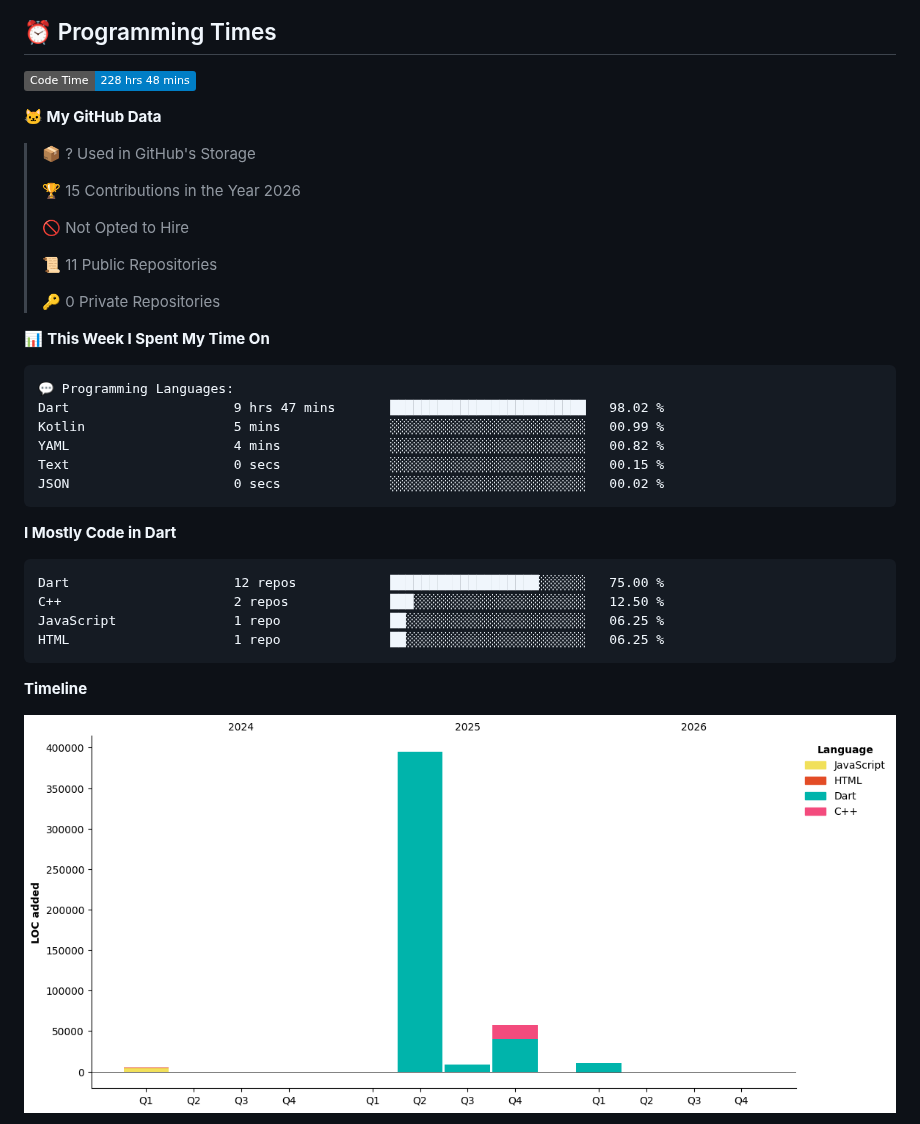
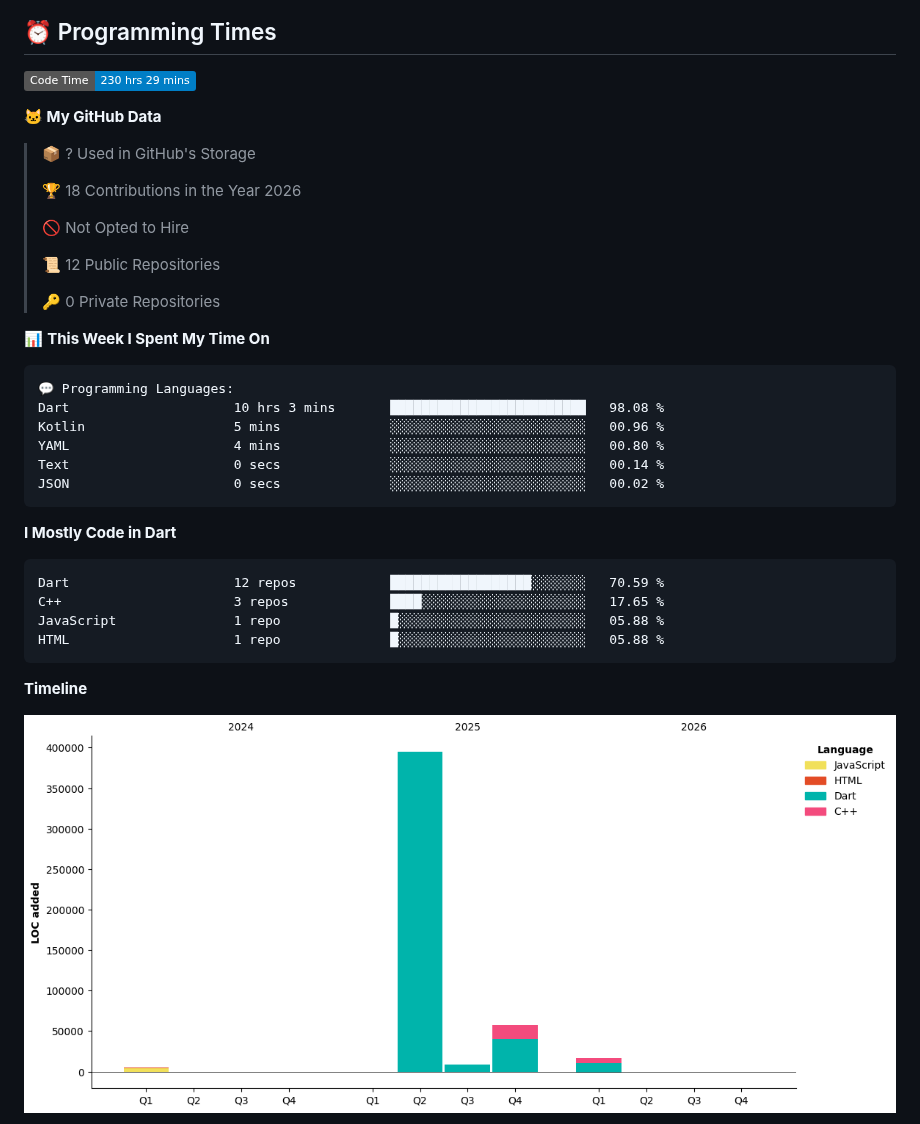
Before and after one commit to mofakkharul-29/mofakkharul-29, a Markdown page: README.md, the part around one of its changes. GitHub-like rendering; pictures changed too: assets/bar_graph.png; badges without logos.

Commit message:
Updated with Dev Metrics

````diff
--- a/README.md
+++ b/README.md
@@ -16,17 +16,17 @@
 
 ## ⏰ Programming Times
 <!--START_SECTION:wakatime_stats-->
-![Code Time](http://img.shields.io/badge/Code%20Time-228%20hrs%2048%20mins-blue?style=flat)
+![Code Time](http://img.shields.io/badge/Code%20Time-230%20hrs%2029%20mins-blue?style=flat)
 
 **🐱 My GitHub Data**
 
 > 📦 ? Used in GitHub's Storage
  >
-> 🏆 15 Contributions in the Year 2026
+> 🏆 18 Contributions in the Year 2026
  >
 > 🚫 Not Opted to Hire
  >
-> 📜 11 Public Repositories
+> 📜 12 Public Repositories
  >
 > 🔑 0 Private Repositories
  >
@@ -34,20 +34,20 @@
 
 ```text
 💬 Programming Languages:
-Dart                     9 hrs 47 mins       █████████████████████████   98.02 %
-Kotlin                   5 mins              ░░░░░░░░░░░░░░░░░░░░░░░░░   00.99 %
-YAML                     4 mins              ░░░░░░░░░░░░░░░░░░░░░░░░░   00.82 %
-Text                     0 secs              ░░░░░░░░░░░░░░░░░░░░░░░░░   00.15 %
+Dart                     10 hrs 3 mins       █████████████████████████   98.08 %
+Kotlin                   5 mins              ░░░░░░░░░░░░░░░░░░░░░░░░░   00.96 %
+YAML                     4 mins              ░░░░░░░░░░░░░░░░░░░░░░░░░   00.80 %
+Text                     0 secs              ░░░░░░░░░░░░░░░░░░░░░░░░░   00.14 %
 JSON                     0 secs              ░░░░░░░░░░░░░░░░░░░░░░░░░   00.02 %
 ```
 
 **I Mostly Code in Dart**
 
 ```text
-Dart                     12 repos            ███████████████████░░░░░░   75.00 %
-C++                      2 repos             ███░░░░░░░░░░░░░░░░░░░░░░   12.50 %
-JavaScript               1 repo              ██░░░░░░░░░░░░░░░░░░░░░░░   06.25 %
-HTML                     1 repo              ██░░░░░░░░░░░░░░░░░░░░░░░   06.25 %
+Dart                     12 repos            ██████████████████░░░░░░░   70.59 %
+C++                      3 repos             ████░░░░░░░░░░░░░░░░░░░░░   17.65 %
+JavaScript               1 repo              █░░░░░░░░░░░░░░░░░░░░░░░░   05.88 %
+HTML                     1 repo              █░░░░░░░░░░░░░░░░░░░░░░░░   05.88 %
 ```
 
 
````
Also changed, not shown: other parts of README.md (+1 -1 lines).
